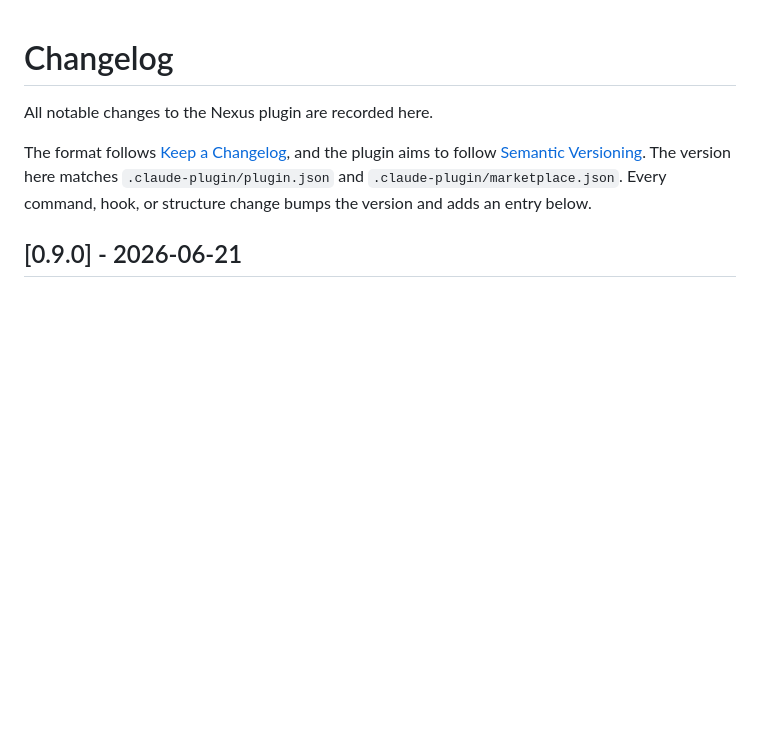
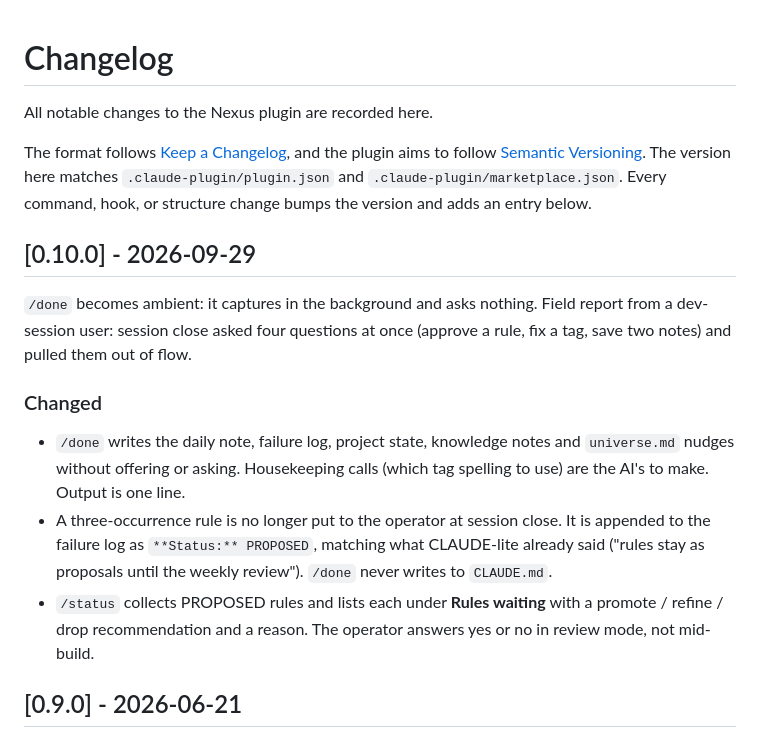
Before and after one commit to crowcreation/nexus, a Markdown page: CHANGELOG.md, the part around the change. Rendered like a GitHub page; blank space fills up the shorter version.

Commit message:
docs(changelog): 0.10.0 - ambient /done
Co-Authored-By: Claude Opus 5.5 <noreply@anthropic.com>
Claude-Session: https://claude.ai/code/session_01EP7MJRzPtecx1yaLUnCU5i

```diff
--- a/CHANGELOG.md
+++ b/CHANGELOG.md
@@ -7,6 +7,25 @@ the plugin aims to follow [Semantic Versioning](https://semver.org/spec/v2.0.0.h
 The version here matches `.claude-plugin/plugin.json` and
 `.claude-plugin/marketplace.json`. Every command, hook, or structure change bumps
 the version and adds an entry below.
+
+## [0.10.0] - 2026-09-29
+
+`/done` becomes ambient: it captures in the background and asks nothing. Field
+report from a dev-session user: session close asked four questions at once
+(approve a rule, fix a tag, save two notes) and pulled them out of flow.
+
+### Changed
+
+- `/done` writes the daily note, failure log, project state, knowledge notes and
+  `universe.md` nudges without offering or asking. Housekeeping calls (which tag
+  spelling to use) are the AI's to make. Output is one line.
+- A three-occurrence rule is no longer put to the operator at session close. It
+  is appended to the failure log as `**Status:** PROPOSED`, matching what
+  CLAUDE-lite already said ("rules stay as proposals until the weekly review").
+  `/done` never writes to `CLAUDE.md`.
+- `/status` collects PROPOSED rules and lists each under **Rules waiting** with
+  a promote / refine / drop recommendation and a reason. The operator answers
+  yes or no in review mode, not mid-build.
 
 ## [0.9.0] - 2026-06-21
 
```
